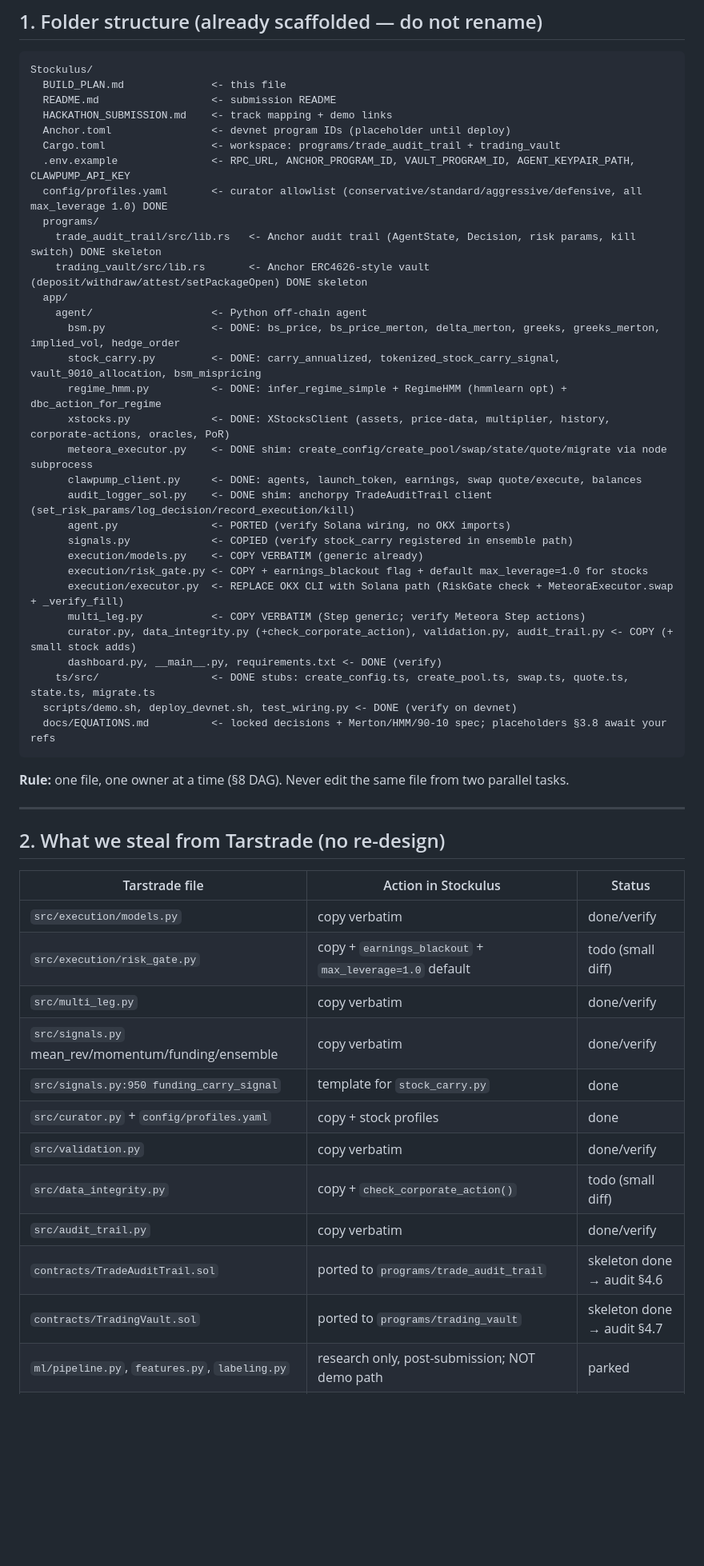
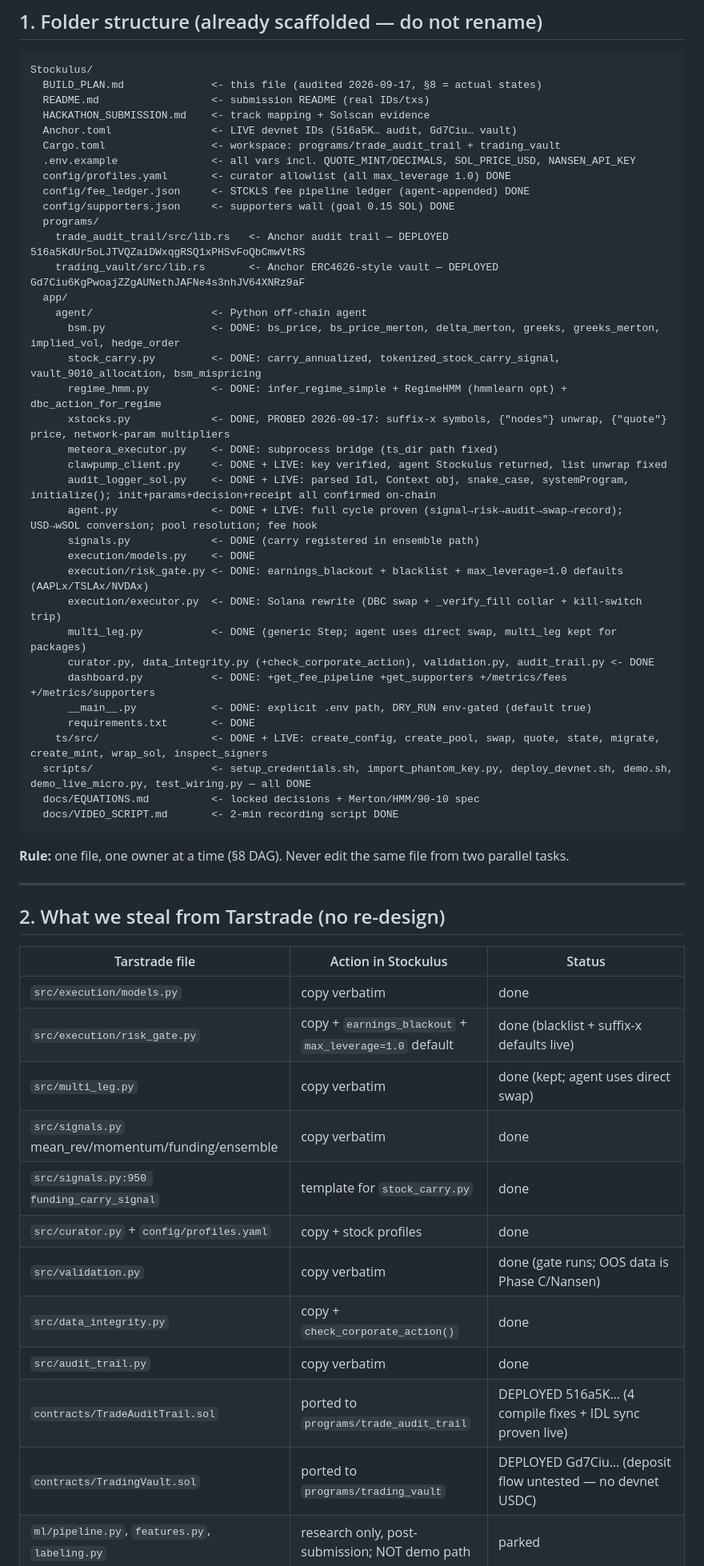
Before and after one commit to Henoch4/Stockulus, a Markdown page: BUILD_PLAN.md, the part around one of its changes. Shown at 80% size. Rendered like a GitHub page; blank space fills up the shorter version.

Commit message:
docs: audit BUILD_PLAN against reality (live IDs, as-built flows, true checklist)

````diff
--- a/BUILD_PLAN.md
+++ b/BUILD_PLAN.md
@@ -24,36 +24,41 @@ Vault demo: **90/10 Principal-Protected** (90% yield vault + 10% yield buys OTM
 
 ```
 Stockulus/
-  BUILD_PLAN.md              <- this file
-  README.md                  <- submission README
-  HACKATHON_SUBMISSION.md    <- track mapping + demo links
-  Anchor.toml                <- devnet program IDs (placeholder until deploy)
+  BUILD_PLAN.md              <- this file (audited 2026-09-17, §8 = actual states)
+  README.md                  <- submission README (real IDs/txs)
+  HACKATHON_SUBMISSION.md    <- track mapping + Solscan evidence
+  Anchor.toml                <- LIVE devnet IDs (516a5K… audit, Gd7Ciu… vault)
   Cargo.toml                 <- workspace: programs/trade_audit_trail + trading_vault
-  .env.example               <- RPC_URL, ANCHOR_PROGRAM_ID, VAULT_PROGRAM_ID, AGENT_KEYPAIR_PATH, CLAWPUMP_API_KEY
-  config/profiles.yaml       <- curator allowlist (conservative/standard/aggressive/defensive, all max_leverage 1.0) DONE
+  .env.example               <- all vars incl. QUOTE_MINT/DECIMALS, SOL_PRICE_USD, NANSEN_API_KEY
+  config/profiles.yaml       <- curator allowlist (all max_leverage 1.0) DONE
+  config/fee_ledger.json     <- STCKLS fee pipeline ledger (agent-appended) DONE
+  config/supporters.json     <- supporters wall (goal 0.15 SOL) DONE
   programs/
-    trade_audit_trail/src/lib.rs   <- Anchor audit trail (AgentState, Decision, risk params, kill switch) DONE skeleton
-    trading_vault/src/lib.rs       <- Anchor ERC4626-style vault (deposit/withdraw/attest/setPackageOpen) DONE skeleton
+    trade_audit_trail/src/lib.rs   <- Anchor audit trail — DEPLOYED 516a5KdUr5oLJTVQZaiDWxqgRSQ1xPHSvFoQbCmwVtRS
+    trading_vault/src/lib.rs       <- Anchor ERC4626-style vault — DEPLOYED Gd7Ciu6KgPwoajZZgAUNethJAFNe4s3nhJV64XNRz9aF
   app/
     agent/                   <- Python off-chain agent
       bsm.py                 <- DONE: bs_price, bs_price_merton, delta_merton, greeks, greeks_merton, implied_vol, hedge_order
       stock_carry.py         <- DONE: carry_annualized, tokenized_stock_carry_signal, vault_9010_allocation, bsm_mispricing
       regime_hmm.py          <- DONE: infer_regime_simple + RegimeHMM (hmmlearn opt) + dbc_action_for_regime
-      xstocks.py             <- DONE: XStocksClient (assets, price-data, multiplier, history, corporate-actions, oracles, PoR)
-      meteora_executor.py    <- DONE shim: create_config/create_pool/swap/state/quote/migrate via node subprocess
-      clawpump_client.py     <- DONE: agents, launch_token, earnings, swap quote/execute, balances
-      audit_logger_sol.py    <- DONE shim: anchorpy TradeAuditTrail client (set_risk_params/log_decision/record_execution/kill)
-      agent.py               <- PORTED (verify Solana wiring, no OKX imports)
-      signals.py             <- COPIED (verify stock_carry registered in ensemble path)
-      execution/models.py    <- COPY VERBATIM (generic already)
-      execution/risk_gate.py <- COPY + earnings_blackout flag + default max_leverage=1.0 for stocks
-      execution/executor.py  <- REPLACE OKX CLI with Solana path (RiskGate check + MeteoraExecutor.swap + _verify_fill)
-      multi_leg.py           <- COPY VERBATIM (Step generic; verify Meteora Step actions)
-      curator.py, data_integrity.py (+check_corporate_action), validation.py, audit_trail.py <- COPY (+ small stock adds)
-      dashboard.py, __main__.py, requirements.txt <- DONE (verify)
-    ts/src/                  <- DONE stubs: create_config.ts, create_pool.ts, swap.ts, quote.ts, state.ts, migrate.ts
-  scripts/demo.sh, deploy_devnet.sh, test_wiring.py <- DONE (verify on devnet)
-  docs/EQUATIONS.md          <- locked decisions + Merton/HMM/90-10 spec; placeholders §3.8 await your refs
+      xstocks.py             <- DONE, PROBED 2026-09-17: suffix-x symbols, {"nodes"} unwrap, {"quote"} price, network-param multipliers
+      meteora_executor.py    <- DONE: subprocess bridge (ts_dir path fixed)
+      clawpump_client.py     <- DONE + LIVE: key verified, agent Stockulus returned, list unwrap fixed
+      audit_logger_sol.py    <- DONE + LIVE: parsed Idl, Context obj, snake_case, systemProgram, initialize(); init+params+decision+receipt all confirmed on-chain
+      agent.py               <- DONE + LIVE: full cycle proven (signal→risk→audit→swap→record); USD→wSOL conversion; pool resolution; fee hook
+      signals.py             <- DONE (carry registered in ensemble path)
+      execution/models.py    <- DONE
+      execution/risk_gate.py <- DONE: earnings_blackout + blacklist + max_leverage=1.0 defaults (AAPLx/TSLAx/NVDAx)
+      execution/executor.py  <- DONE: Solana rewrite (DBC swap + _verify_fill collar + kill-switch trip)
+      multi_leg.py           <- DONE (generic Step; agent uses direct swap, multi_leg kept for packages)
+      curator.py, data_integrity.py (+check_corporate_action), validation.py, audit_trail.py <- DONE
+      dashboard.py           <- DONE: +get_fee_pipeline +get_supporters +/metrics/fees +/metrics/supporters
+      __main__.py            <- DONE: explicit .env path, DRY_RUN env-gated (default true)
+      requirements.txt       <- DONE
+    ts/src/                  <- DONE + LIVE: create_config, create_pool, swap, quote, state, migrate, create_mint, wrap_sol, inspect_signers
+  scripts/                   <- setup_credentials.sh, import_phantom_key.py, deploy_devnet.sh, demo.sh, demo_live_micro.py, test_wiring.py — all DONE
+  docs/EQUATIONS.md          <- locked decisions + Merton/HMM/90-10 spec
+  docs/VIDEO_SCRIPT.md       <- 2-min recording script DONE
 ```
 
 **Rule:** one file, one owner at a time (§8 DAG). Never edit the same file from two parallel tasks.
@@ -64,15 +69,15 @@ Stockulus/
 
 | Tarstrade file | Action in Stockulus | Status |
 |---|---|---|
-| `src/execution/models.py` | copy verbatim | done/verify |
-| `src/execution/risk_gate.py` | copy + `earnings_blackout` + `max_leverage=1.0` default | todo (small diff) |
-| `src/multi_leg.py` | copy verbatim | done/verify |
-| `src/signals.py` mean_rev/momentum/funding/ensemble | copy verbatim | done/verify |
+| `src/execution/models.py` | copy verbatim | done |
+| `src/execution/risk_gate.py` | copy + `earnings_blackout` + `max_leverage=1.0` default | done (blacklist + suffix-x defaults live) |
+| `src/multi_leg.py` | copy verbatim | done (kept; agent uses direct swap) |
+| `src/signals.py` mean_rev/momentum/funding/ensemble | copy verbatim | done |
 | `src/signals.py:950 funding_carry_signal` | template for `stock_carry.py` | done |
 | `src/curator.py` + `config/profiles.yaml` | copy + stock profiles | done |
-| `src/validation.py` | copy verbatim | done/verify |
-| `src/data_integrity.py` | copy + `check_corporate_action()` | todo (small diff) |
-| `src/audit_trail.py` | copy verbatim | done/verify |
-| `contracts/TradeAuditTrail.sol` | ported to `programs/trade_audit_trail` | skeleton done → audit §4.6 |
-| `contracts/TradingVault.sol` | ported to `programs/trading_vault` | skeleton done → audit §4.7 |
+| `src/validation.py` | copy verbatim | done (gate runs; OOS data is Phase C/Nansen) |
+| `src/data_integrity.py` | copy + `check_corporate_action()` | done |
+| `src/audit_trail.py` | copy verbatim | done |
+| `contracts/TradeAuditTrail.sol` | ported to `programs/trade_audit_trail` | DEPLOYED 516a5K… (4 compile fixes + IDL sync proven live) |
+| `contracts/TradingVault.sol` | ported to `programs/trading_vault` | DEPLOYED Gd7Ciu… (deposit flow untested — no devnet USDC) |
 | `ml/pipeline.py`, `features.py`, `labeling.py` | research only, post-submission; NOT demo path | parked |
````
Also changed, not shown: other parts of BUILD_PLAN.md (+78 -81 lines).
